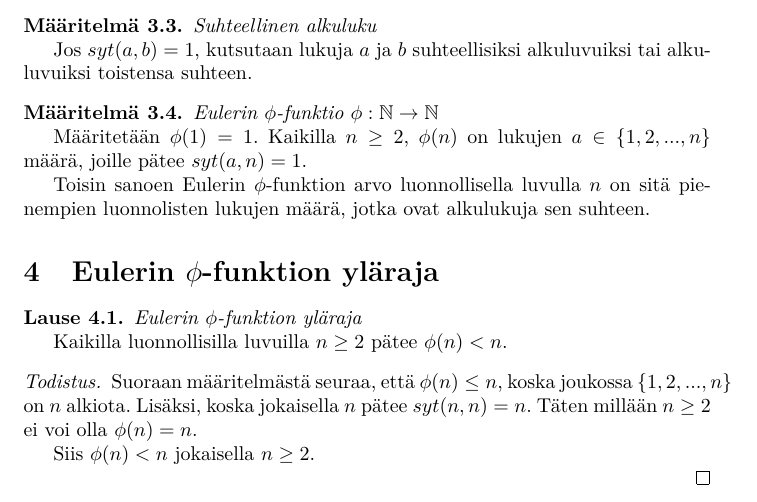
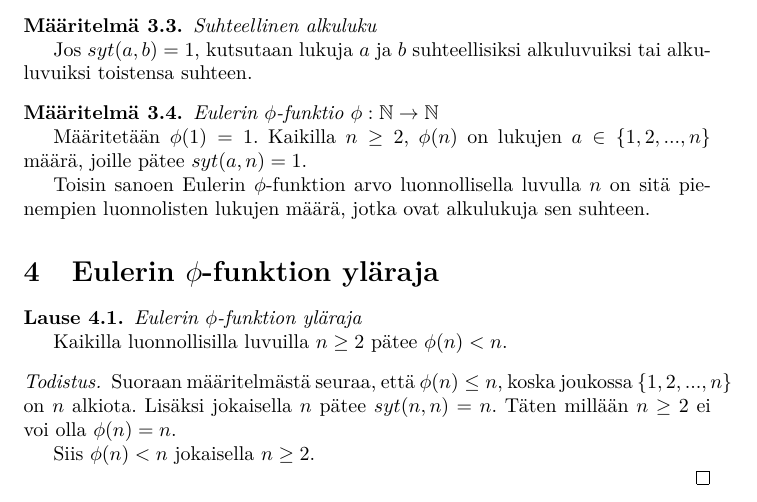
Before and after one commit to ellikiiski/Bachelors-thesis-2021, a LaTeX document (kandi.tex): part of page 2 of 3, cut so that both start at the same text. Compiled offline with pdfLaTeX.

Commit message:
tyhmä pikkuvirhe pois

```diff
--- a/kandi.tex
+++ b/kandi.tex
@@ -69,7 +69,7 @@ Kaikilla luonnollisilla luvuilla $n \geq 2$ pätee $\phi(n) < n$.
 
 \begin{proof}
 
-Suoraan määritelmästä seuraa, että $\phi(n) \leq n$, koska joukossa $\{1,2,...,n\}$ on $n$ alkiota. Lisäksi, koska jokaisella $n$ pätee $syt(n,n) = n$. Täten millään $n \geq 2$ ei voi olla $\phi(n) = n$.
+Suoraan määritelmästä seuraa, että $\phi(n) \leq n$, koska joukossa $\{1,2,...,n\}$ on $n$ alkiota. Lisäksi jokaisella $n$ pätee $syt(n,n) = n$. Täten millään $n \geq 2$ ei voi olla $\phi(n) = n$.
 
 Siis $\phi(n) < n$ jokaisella $n \geq 2$.
 
```
